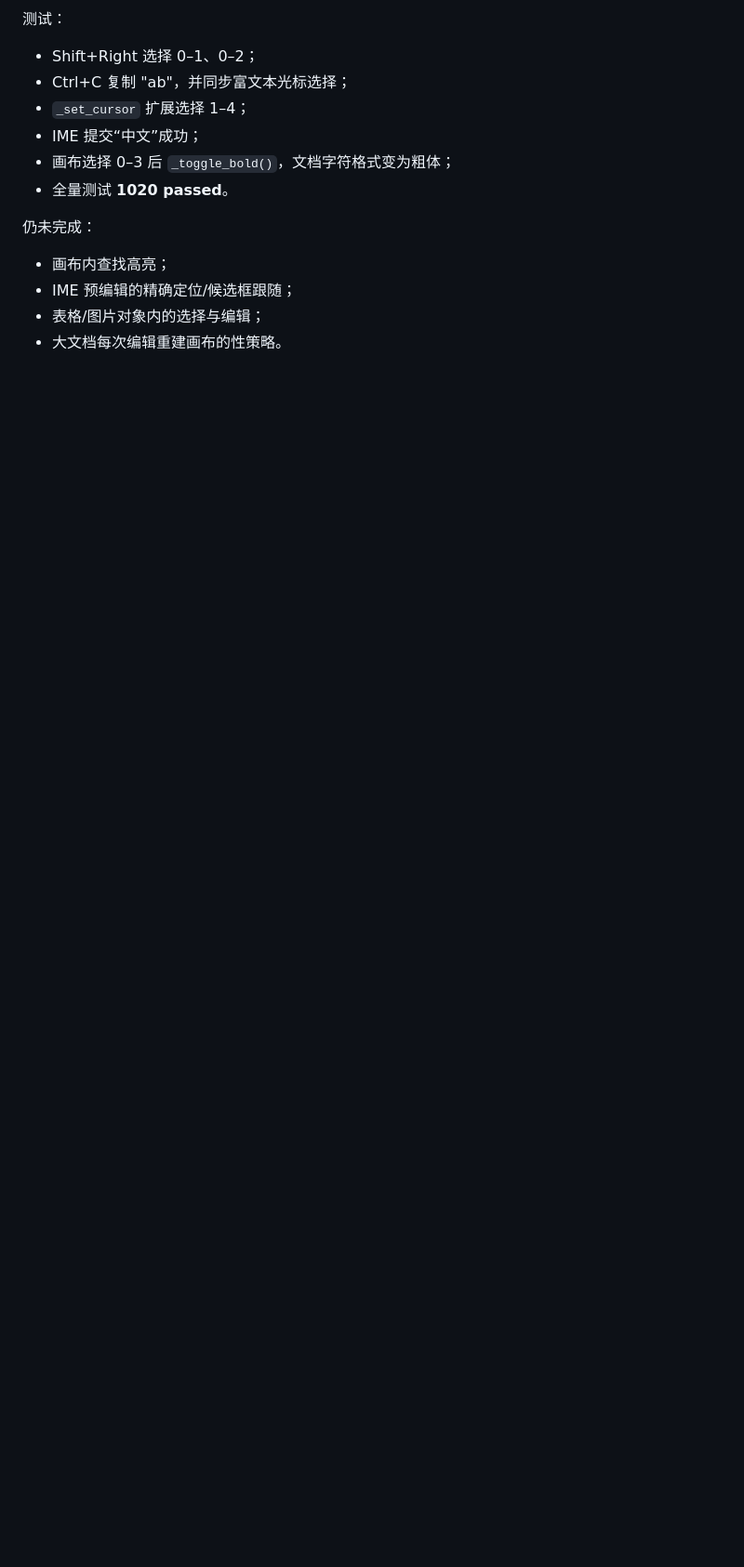
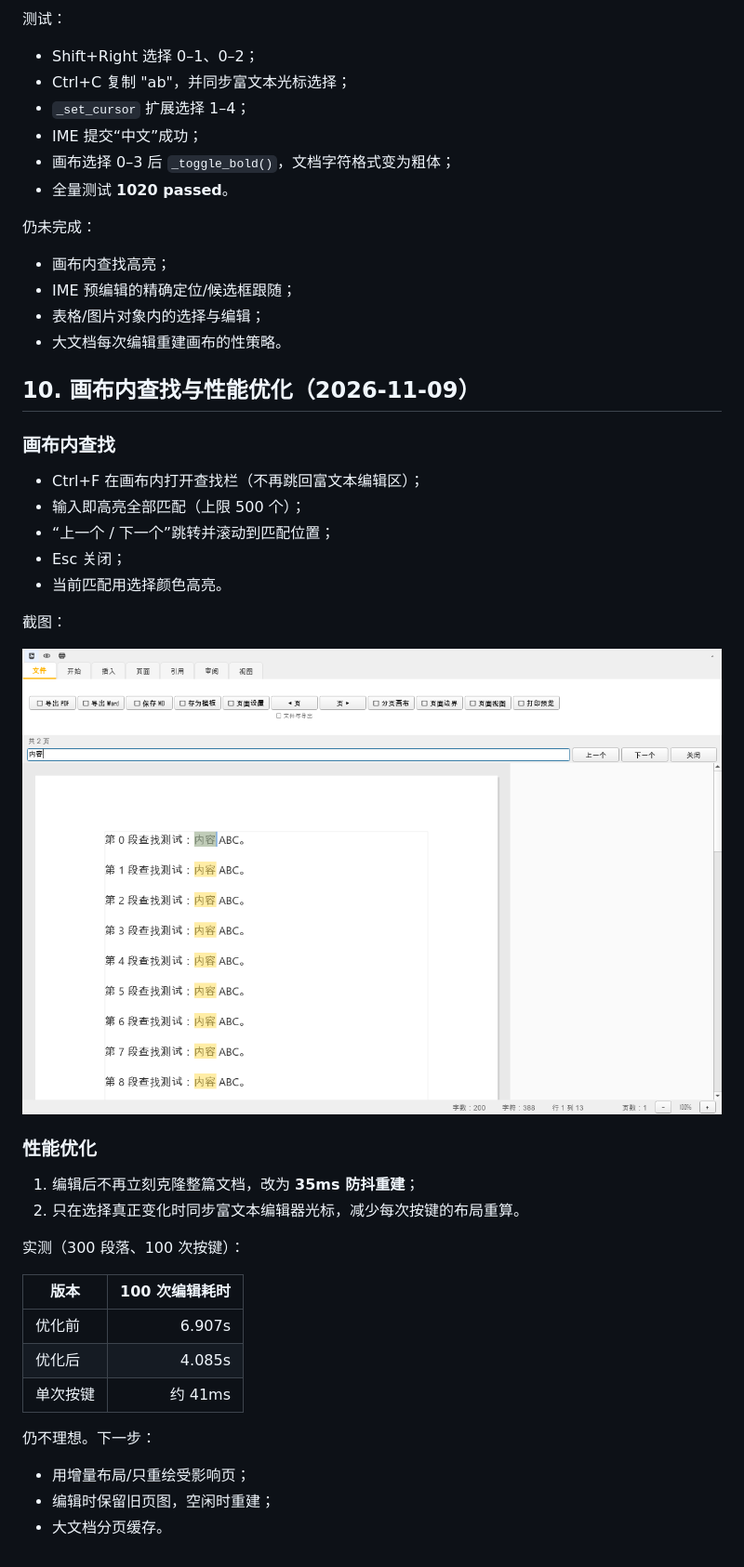
Before and after one commit to TomJerryGit/beeoffice, a Markdown page: docs/M2.7-M3分页编辑-2026-11-09.md, the part around the change. Shown at 93% size. GitHub-like rendering; pictures changed too: docs/M3.4查找-性能-2026-11-09.png (added); blank space fills up the shorter version.

Commit message:
feat(beewrite): 画布内查找高亮与编辑性能优化

```diff
--- a/docs/M2.7-M3分页编辑-2026-11-09.md
+++ b/docs/M2.7-M3分页编辑-2026-11-09.md
@@ -169,3 +169,36 @@ docSize = 384x658
 - IME 预编辑的精确定位/候选框跟随；
 - 表格/图片对象内的选择与编辑；
 - 大文档每次编辑重建画布的性策略。
+
+
+## 10. 画布内查找与性能优化（2026-11-09）
+
+### 画布内查找
+
+- Ctrl+F 在画布内打开查找栏（不再跳回富文本编辑区）；
+- 输入即高亮全部匹配（上限 500 个）；
+- “上一个 / 下一个”跳转并滚动到匹配位置；
+- Esc 关闭；
+- 当前匹配用选择颜色高亮。
+
+截图：
+
+![画布内查找](M3.4查找-性能-2026-11-09.png)
+
+### 性能优化
+
+1. 编辑后不再立刻克隆整篇文档，改为 **35ms 防抖重建**；
+2. 只在选择真正变化时同步富文本编辑器光标，减少每次按键的布局重算。
+
+实测（300 段落、100 次按键）：
+
+| 版本 | 100 次编辑耗时 |
+|---|---:|
+| 优化前 | 6.907s |
+| 优化后 | 4.085s |
+| 单次按键 | 约 41ms |
+
+仍不理想。下一步：
+- 用增量布局/只重绘受影响页；
+- 编辑时保留旧页图，空闲时重建；
+- 大文档分页缓存。
```
Also changed, not shown: CHANGELOG.md (+1 -1 lines), 5 other files.
